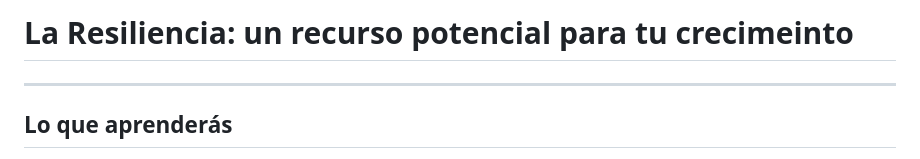
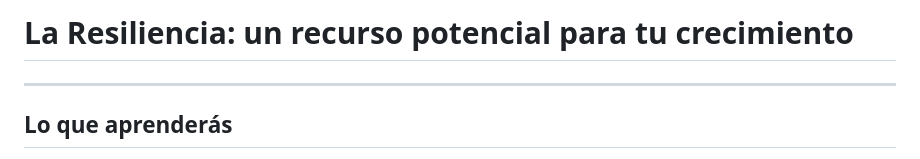
Before and after one commit to eugenia1984/desarrollo-front-end-html-css-javascript, a Markdown page: 02-resiliencia/README.md, the part around the change. GitHub-like rendering.

```diff
--- a/02-resiliencia/README.md
+++ b/02-resiliencia/README.md
@@ -1,4 +1,4 @@
-# La Resiliencia: un recurso potencial para tu crecimeinto
+# La Resiliencia: un recurso potencial para tu crecimiento
 
 ---
 
```
